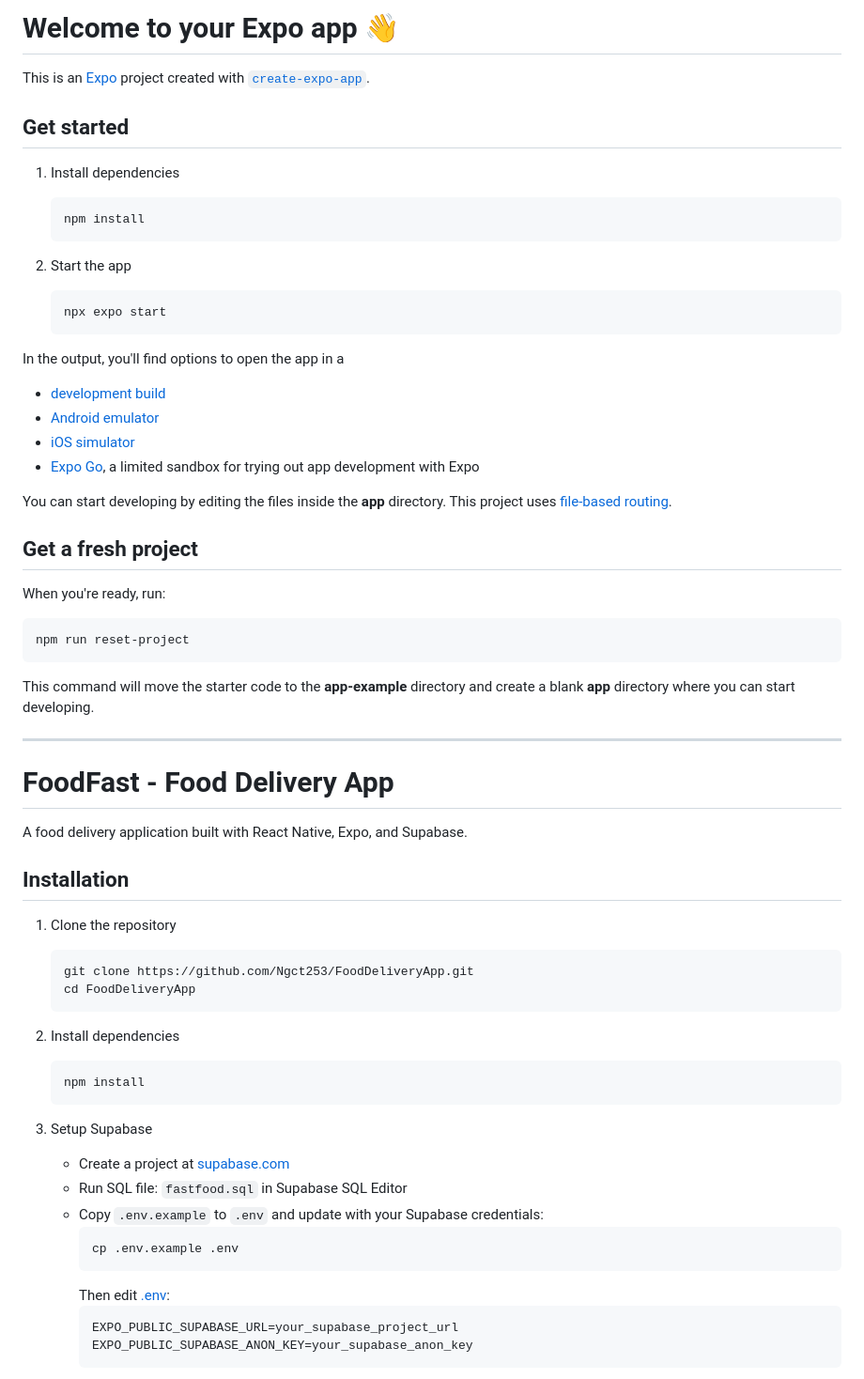
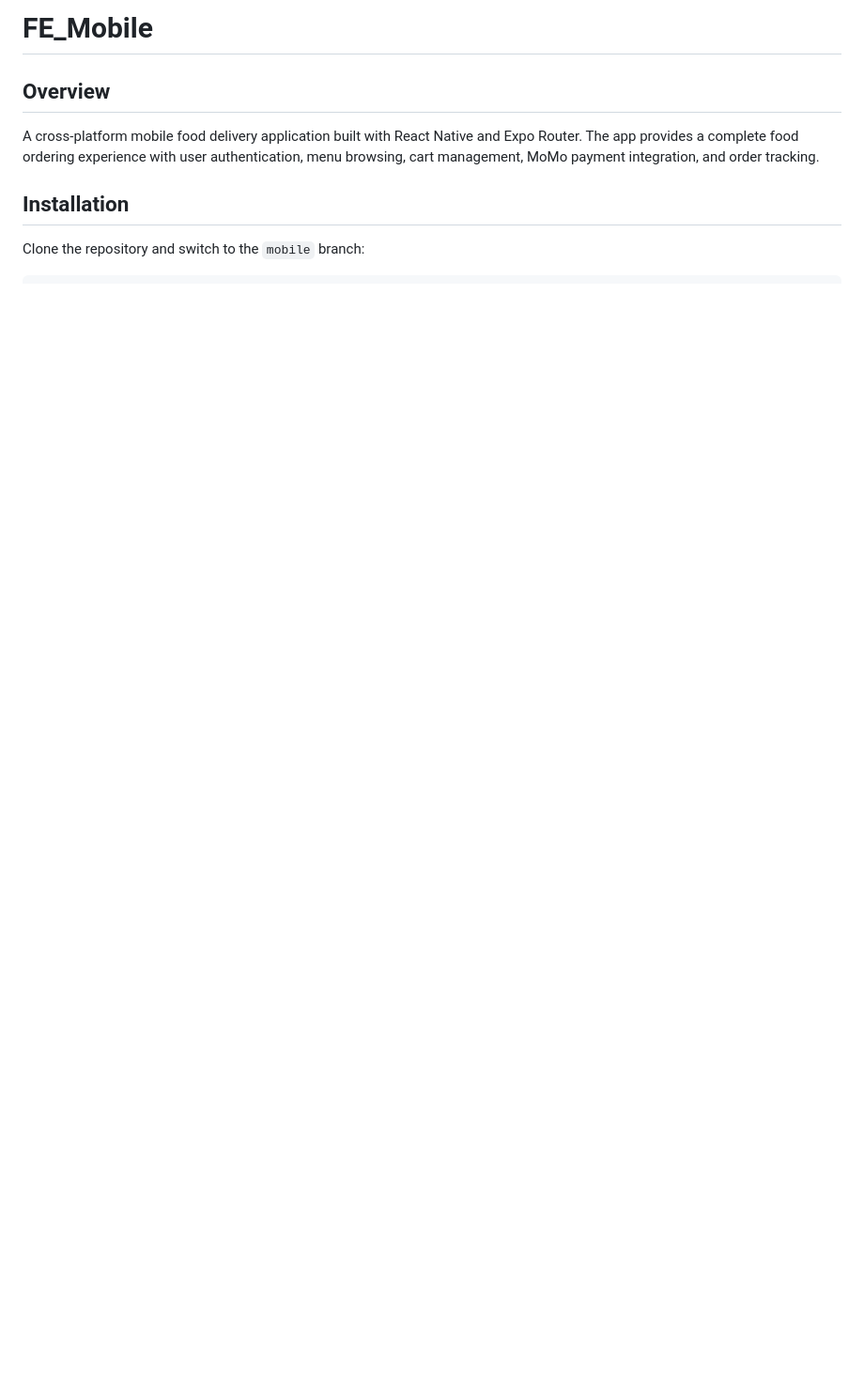
Before and after one commit to hey129/FE_Restaurant, a Markdown page: README.md, the part around one of its changes. Shown at 94% size. Drawn GitHub-style; blank space fills up the shorter version.

Commit message:
Revise README for FE_Mobile food delivery app
Updated README to reflect project name and structure, added installation and configuration instructions, and detailed features and tech stack.

````diff
--- a/README.md
+++ b/README.md
@@ -1,69 +1,10 @@
-# Welcome to your Expo app 👋
+# FE_Mobile
 
-This is an [Expo](https://expo.dev) project created with [`create-expo-app`](https://www.npmjs.com/package/create-expo-app).
+## Overview
 
-## Get started
-
-1. Install dependencies
-
-   ```bash
-   npm install
-   ```
-
-2. Start the app
-
-   ```bash
-   npx expo start
-   ```
-
-In the output, you'll find options to open the app in a
-
-- [development build](https://docs.expo.dev/develop/development-builds/introduction/)
-- [Android emulator](https://docs.expo.dev/workflow/android-studio-emulator/)
-- [iOS simulator](https://docs.expo.dev/workflow/ios-simulator/)
-- [Expo Go](https://expo.dev/go), a limited sandbox for trying out app development with Expo
-
-You can start developing by editing the files inside the **app** directory. This project uses [file-based routing](https://docs.expo.dev/router/introduction).
-
-## Get a fresh project
-
-When you're ready, run:
-
-```bash
-npm run reset-project
-```
-
-This command will move the starter code to the **app-example** directory and create a blank **app** directory where you can start developing.
-
----
-
-# FoodFast - Food Delivery App
-
-A food delivery application built with React Native, Expo, and Supabase.
+A cross-platform mobile food delivery application built with React Native and Expo Router. The app provides a complete food ordering experience with user authentication, menu browsing, cart management, MoMo payment integration, and order tracking.
 
 ## Installation
 
-1. Clone the repository
-   ```bash
-   git clone https://github.com/Ngct253/FoodDeliveryApp.git
-   cd FoodDeliveryApp
-   ```
+Clone the repository and switch to the `mobile` branch:
 
-2. Install dependencies
-   ```bash
-   npm install
-   ```
-
-3. Setup Supabase
-   - Create a project at [supabase.com](https://supabase.com)
-   - Run SQL file: `fastfood.sql` in Supabase SQL Editor
-   - Copy `.env.example` to `.env` and update with your Supabase credentials:
-     ```bash
-     cp .env.example .env
-     ```
-     Then edit [.env](http://_vscodecontentref_/0):
-     ```env
-     EXPO_PUBLIC_SUPABASE_URL=your_supabase_project_url
-     EXPO_PUBLIC_SUPABASE_ANON_KEY=your_supabase_anon_key
-     ```
-
````
Also changed, not shown: other parts of README.md (+161 -39 lines).
